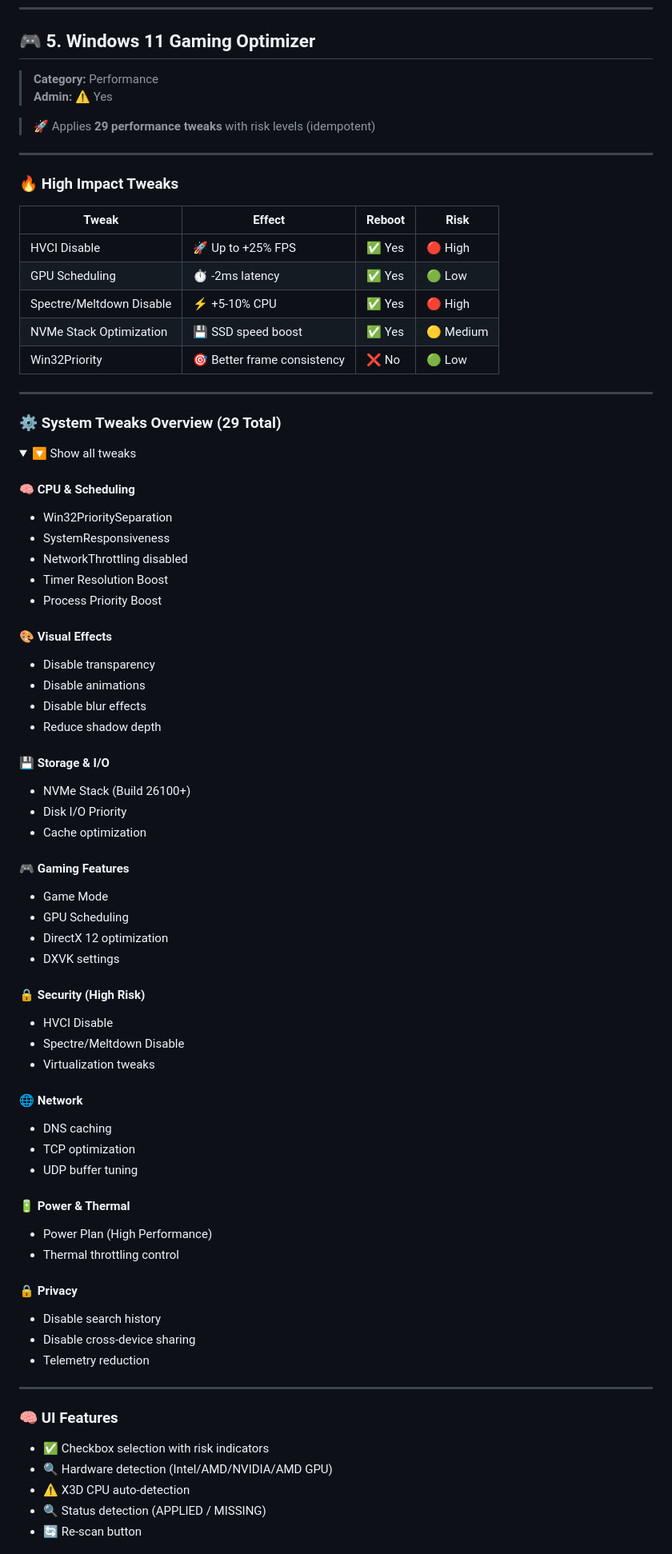
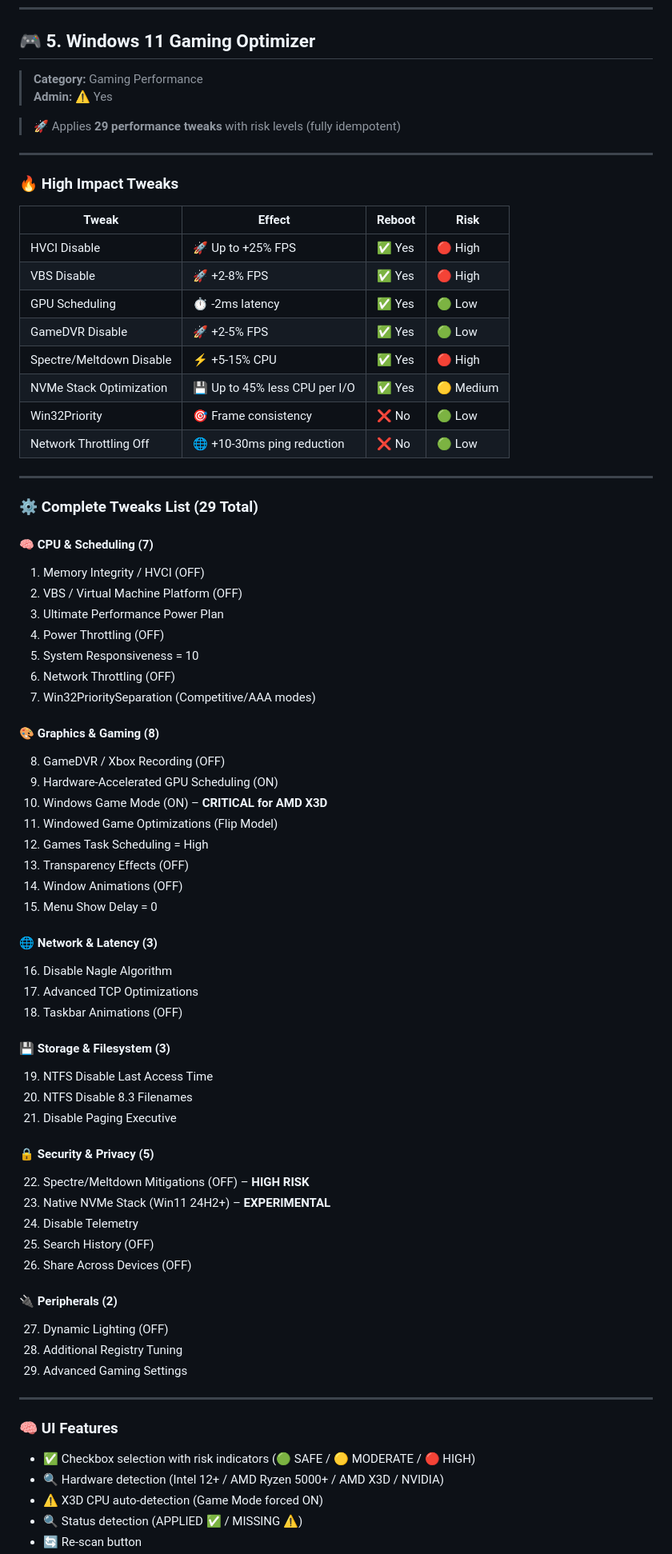
Before and after one commit to ReAlNoMo/PowerToolsSuite_Win, a Markdown page: README.md, the part around one of its changes. Shown at 80% size. Rendered like a GitHub page; folded sections open.

```diff
--- a/README.md
+++ b/README.md
@@ -174,10 +180,10 @@ Desktop\Hardware_Report_YYYY-MM-DD_HH-MM.html
 ---
 
 ## 🎮 5. Windows 11 Gaming Optimizer
-> **Category:** Performance
+> **Category:** Gaming Performance
 > **Admin:** ⚠️ Yes
 
-> 🚀 Applies **29 performance tweaks** with risk levels (idempotent)
+> 🚀 Applies **29 performance tweaks** with risk levels (fully idempotent)
 
 ---
 
@@ -186,68 +192,64 @@ Desktop\Hardware_Report_YYYY-MM-DD_HH-MM.html
 | Tweak | Effect | Reboot | Risk |
 |------|--------|--------|------|
 | HVCI Disable | 🚀 Up to +25% FPS | ✅ Yes | 🔴 High |
+| VBS Disable | 🚀 +2-8% FPS | ✅ Yes | 🔴 High |
 | GPU Scheduling | ⏱️ -2ms latency | ✅ Yes | 🟢 Low |
-| Spectre/Meltdown Disable | ⚡ +5-10% CPU | ✅ Yes | 🔴 High |
-| NVMe Stack Optimization | 💾 SSD speed boost | ✅ Yes | 🟡 Medium |
-| Win32Priority | 🎯 Better frame consistency | ❌ No | 🟢 Low |
+| GameDVR Disable | 🚀 +2-5% FPS | ✅ Yes | 🟢 Low |
+| Spectre/Meltdown Disable | ⚡ +5-15% CPU | ✅ Yes | 🔴 High |
+| NVMe Stack Optimization | 💾 Up to 45% less CPU per I/O | ✅ Yes | 🟡 Medium |
+| Win32Priority | 🎯 Frame consistency | ❌ No | 🟢 Low |
+| Network Throttling Off | 🌐 +10-30ms ping reduction | ❌ No | 🟢 Low |
 
 ---
 
-### ⚙️ System Tweaks Overview (29 Total)
+### ⚙️ Complete Tweaks List (29 Total)
 
-<details>
-<summary>🔽 Show all tweaks</summary>
+#### 🧠 CPU & Scheduling (7)
+1. Memory Integrity / HVCI (OFF)
+2. VBS / Virtual Machine Platform (OFF)
+3. Ultimate Performance Power Plan
+4. Power Throttling (OFF)
+5. System Responsiveness = 10
+6. Network Throttling (OFF)
+7. Win32PrioritySeparation (Competitive/AAA modes)
 
-#### 🧠 CPU & Scheduling
-- Win32PrioritySeparation
-- SystemResponsiveness
-- NetworkThrottling disabled
-- Timer Resolution Boost
-- Process Priority Boost
+#### 🎨 Graphics & Gaming (8)
+8. GameDVR / Xbox Recording (OFF)
+9. Hardware-Accelerated GPU Scheduling (ON)
+10. Windows Game Mode (ON) – **CRITICAL for AMD X3D**
+11. Windowed Game Optimizations (Flip Model)
+12. Games Task Scheduling = High
+13. Transparency Effects (OFF)
+14. Window Animations (OFF)
+15. Menu Show Delay = 0
 
-#### 🎨 Visual Effects
-- Disable transparency
-- Disable animations
-- Disable blur effects
-- Reduce shadow depth
+#### 🌐 Network & Latency (3)
+16. Disable Nagle Algorithm
+17. Advanced TCP Optimizations
+18. Taskbar Animations (OFF)
 
-#### 💾 Storage & I/O
-- NVMe Stack (Build 26100+)
-- Disk I/O Priority
-- Cache optimization
+#### 💾 Storage & Filesystem (3)
+19. NTFS Disable Last Access Time
+20. NTFS Disable 8.3 Filenames
+21. Disable Paging Executive
 
-#### 🎮 Gaming Features
-- Game Mode
-- GPU Scheduling
-- DirectX 12 optimization
-- DXVK settings
+#### 🔒 Security & Privacy (5)
+22. Spectre/Meltdown Mitigations (OFF) – **HIGH RISK**
+23. Native NVMe Stack (Win11 24H2+) – **EXPERIMENTAL**
+24. Disable Telemetry
+25. Search History (OFF)
+26. Share Across Devices (OFF)
 
-#### 🔒 Security (High Risk)
-- HVCI Disable
-- Spectre/Meltdown Disable
-- Virtualization tweaks
-
-#### 🌐 Network
-- DNS caching
-- TCP optimization
-- UDP buffer tuning
-
-#### 🔋 Power & Thermal
-- Power Plan (High Performance)
-- Thermal throttling control
-
-#### 🔒 Privacy
-- Disable search history
-- Disable cross-device sharing
-- Telemetry reduction
-
-</details>
+#### 🔌 Peripherals (2)
+27. Dynamic Lighting (OFF)
+28. Additional Registry Tuning
+29. Advanced Gaming Settings
 
 ---
 
 ### 🧠 UI Features
-- ✅ Checkbox selection with risk indicators
-- 🔍 Hardware detection (Intel/AMD/NVIDIA/AMD GPU)
-- ⚠️ X3D CPU auto-detection
-- 🔍 Status detection (APPLIED / MISSING)
+- ✅ Checkbox selection with risk indicators (🟢 SAFE / 🟡 MODERATE / 🔴 HIGH)
+- 🔍 Hardware detection (Intel 12+ / AMD Ryzen 5000+ / AMD X3D / NVIDIA)
+- ⚠️ X3D CPU auto-detection (Game Mode forced ON)
+- 🔍 Status detection (APPLIED ✅ / MISSING ⚠️)
 - 🔄 Re-scan button
```
Also changed, not shown: other parts of README.md (+138 -34 lines).
